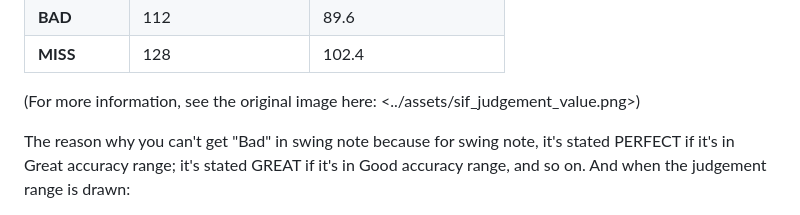
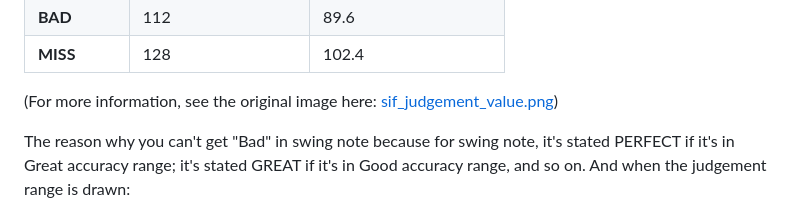
Before and after one commit to MikuAuahDark/blog, a Markdown page: sif1-note-handling.md, the part around the change printed below. GitHub-like rendering.

```diff
--- a/sif1-note-handling.md
+++ b/sif1-note-handling.md
@@ -49,7 +49,7 @@ But at first, look at this table:
 | **GOOD**    | 64                       | 51.2                      |
 | **BAD**     | 112                      | 89.6                      |
 | **MISS**    | 128                      | 102.4                     |
-(For more information, see the original image here: <../assets/sif_judgement_value.png>)
+(For more information, see the original image here: [sif_judgement_value.png](../assets/sif_judgement_value.png))
 
 The reason why you can't get "Bad" in swing note because for swing note, it's stated PERFECT if it's in Great accuracy
 range; it's stated GREAT if it's in Good accuracy range, and so on. And when the judgement range is drawn:
```
Also changed, not shown: other parts of sif1-note-handling.md (+1 -1 lines), sif1-image-quality.md (+2 -2 lines), sif1-note-handling-2.md (+2 -5 lines).
